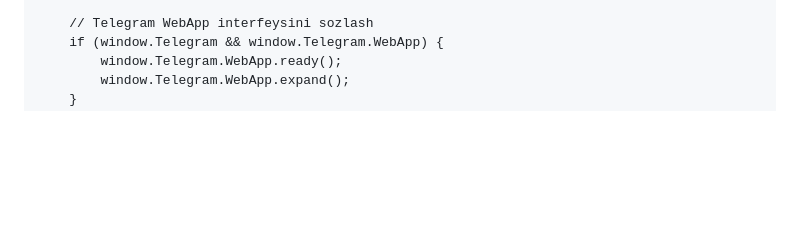
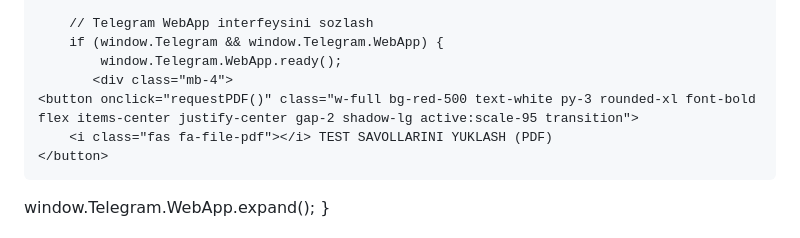
Before and after one commit to hushnud333/Biologiya-testlar, a Markdown page: README.md, the part around the change. Drawn GitHub-style; blank space fills up the shorter version.

Commit message:
Add PDF download button and requestPDF function
Added a button to download test questions as a PDF and implemented the requestPDF function to handle the download via Telegram.

```diff
--- a/README.md
+++ b/README.md
@@ -91,7 +91,27 @@
         // Telegram WebApp interfeysini sozlash
         if (window.Telegram && window.Telegram.WebApp) {
             window.Telegram.WebApp.ready();
-            window.Telegram.WebApp.expand();
+           <div class="mb-4">
+    <button onclick="requestPDF()" class="w-full bg-red-500 text-white py-3 rounded-xl font-bold flex items-center justify-center gap-2 shadow-lg active:scale-95 transition">
+        <i class="fas fa-file-pdf"></i> TEST SAVOLLARINI YUKLASH (PDF)
+    </button>
+</div>
+
+<script>
+function requestPDF() {
+    // Telegram Mini App orqali botga ma'lumot yuborish
+    if (window.Telegram && window.Telegram.WebApp) {
+        // Botga "send_pdf" matnini yuboradi
+        window.Telegram.WebApp.sendData("request_pdf_file");
+
+        // Foydalanuvchiga botga qaytishini bildirish
+        window.Telegram.WebApp.close();
+    } else {
+        alert("Bu funksiya faqat Telegram bot ichida ishlaydi!");
+    }
+}
+</script>
+window.Telegram.WebApp.expand();
         }
     </script>
 </body>
```
